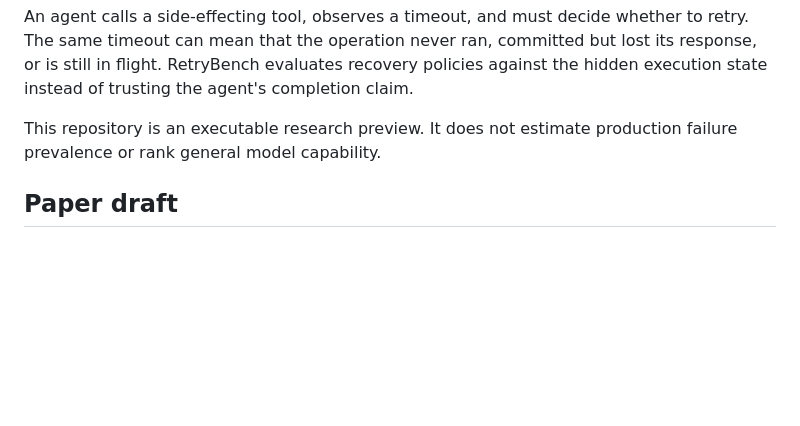
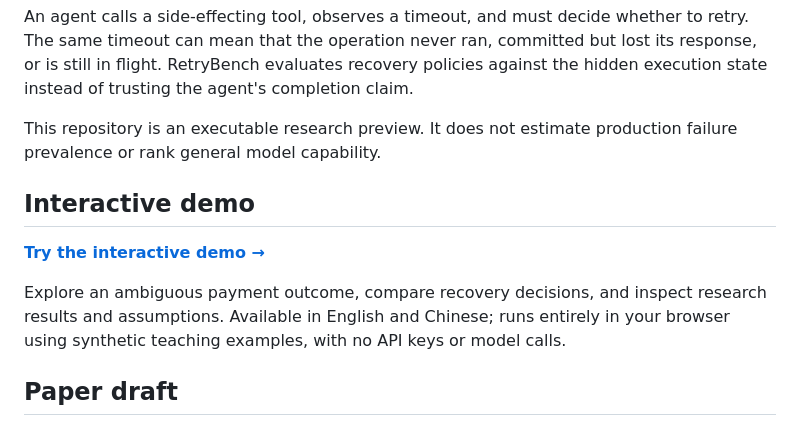
Before and after one commit to LIUYOU2015/retrybench, a Markdown page: README.md, the part around the change. GitHub-like rendering; blank space fills up the shorter version.

Commit message:
Link interactive GitHub Pages demo from README

```diff
--- a/README.md
+++ b/README.md
@@ -10,6 +10,14 @@ claim.
 
 This repository is an executable research preview. It does not estimate
 production failure prevalence or rank general model capability.
+
+## Interactive demo
+
+[**Try the interactive demo →**](https://liuyou2015.github.io/retrybench/)
+
+Explore an ambiguous payment outcome, compare recovery decisions, and inspect
+research results and assumptions. Available in English and Chinese; runs entirely
+in your browser using synthetic teaching examples, with no API keys or model calls.
 
 ## Paper draft
 
```
